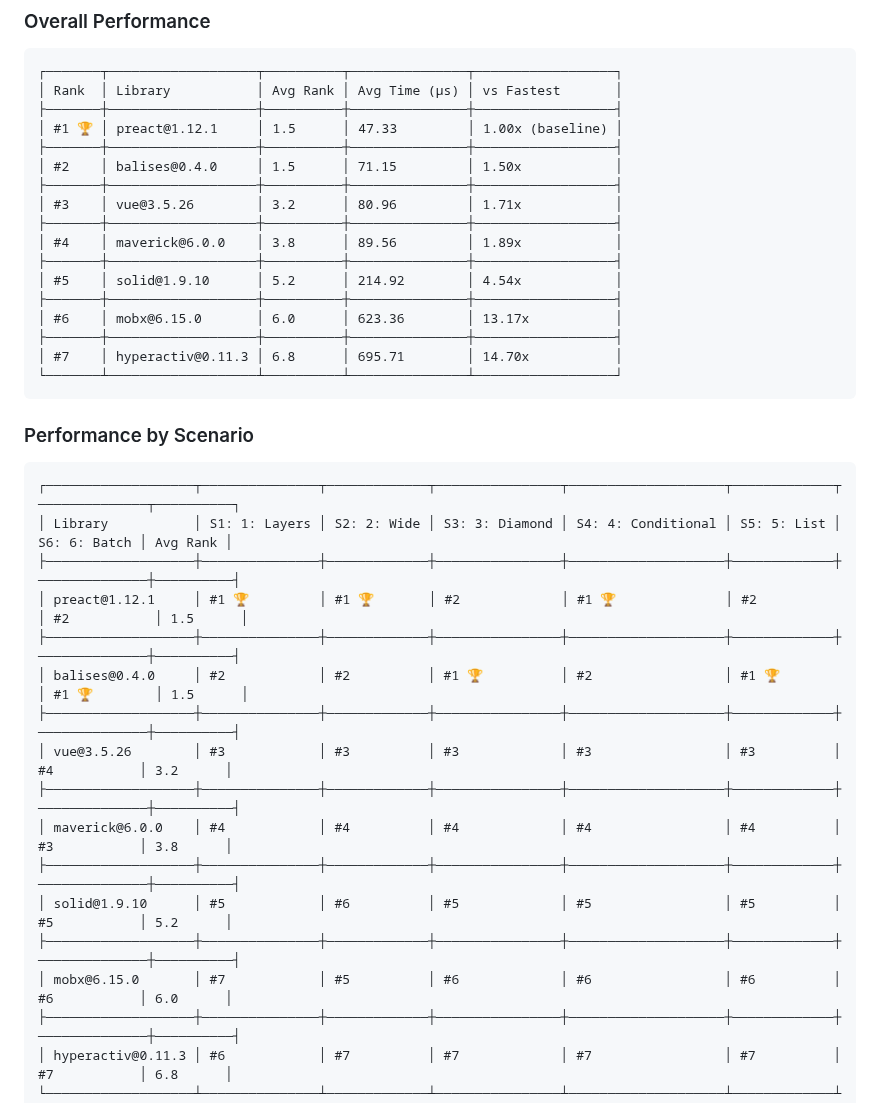
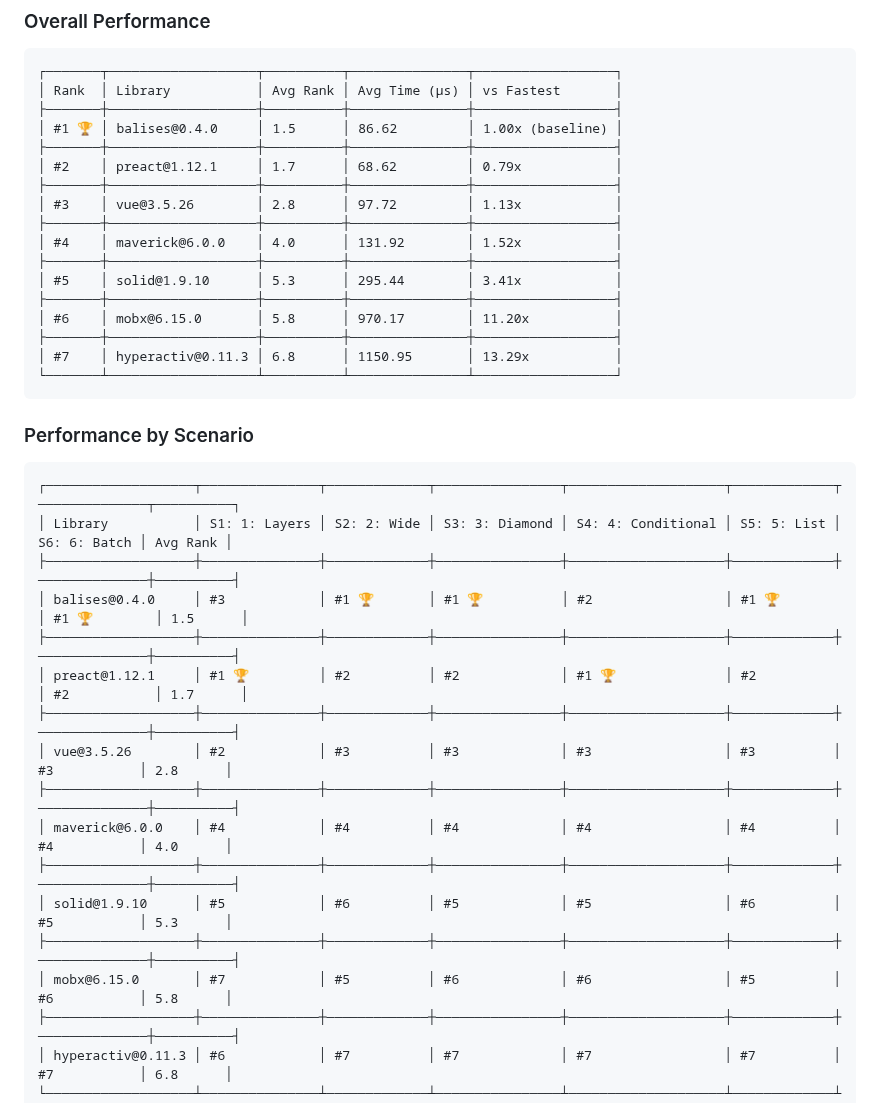
Before and after one commit to elbywan/balises, a Markdown page: README.md, the part around the change. Drawn GitHub-style.

Commit message:
chore: update benchmark results [skip ci]

````diff
--- a/README.md
+++ b/README.md
@@ -522,19 +522,19 @@ Performance comparison of Balises against other popular reactive libraries. Benc
 ┌───────┬───────────────────┬──────────┬───────────────┬──────────────────┐
 │ Rank  │ Library           │ Avg Rank │ Avg Time (μs) │ vs Fastest       │
 ├───────┼───────────────────┼──────────┼───────────────┼──────────────────┤
-│ #1 🏆 │ preact@1.12.1     │ 1.5      │ 47.33         │ 1.00x (baseline) │
+│ #1 🏆 │ balises@0.4.0     │ 1.5      │ 86.62         │ 1.00x (baseline) │
 ├───────┼───────────────────┼──────────┼───────────────┼──────────────────┤
-│ #2    │ balises@0.4.0     │ 1.5      │ 71.15         │ 1.50x            │
+│ #2    │ preact@1.12.1     │ 1.7      │ 68.62         │ 0.79x            │
 ├───────┼───────────────────┼──────────┼───────────────┼──────────────────┤
-│ #3    │ vue@3.5.26        │ 3.2      │ 80.96         │ 1.71x            │
+│ #3    │ vue@3.5.26        │ 2.8      │ 97.72         │ 1.13x            │
 ├───────┼───────────────────┼──────────┼───────────────┼──────────────────┤
-│ #4    │ maverick@6.0.0    │ 3.8      │ 89.56         │ 1.89x            │
+│ #4    │ maverick@6.0.0    │ 4.0      │ 131.92        │ 1.52x            │
 ├───────┼───────────────────┼──────────┼───────────────┼──────────────────┤
-│ #5    │ solid@1.9.10      │ 5.2      │ 214.92        │ 4.54x            │
+│ #5    │ solid@1.9.10      │ 5.3      │ 295.44        │ 3.41x            │
 ├───────┼───────────────────┼──────────┼───────────────┼──────────────────┤
-│ #6    │ mobx@6.15.0       │ 6.0      │ 623.36        │ 13.17x           │
+│ #6    │ mobx@6.15.0       │ 5.8      │ 970.17        │ 11.20x           │
 ├───────┼───────────────────┼──────────┼───────────────┼──────────────────┤
-│ #7    │ hyperactiv@0.11.3 │ 6.8      │ 695.71        │ 14.70x           │
+│ #7    │ hyperactiv@0.11.3 │ 6.8      │ 1150.95       │ 13.29x           │
 └───────┴───────────────────┴──────────┴───────────────┴──────────────────┘
 ```
 
@@ -544,17 +544,17 @@ Performance comparison of Balises against other popular reactive libraries. Benc
 ┌───────────────────┬───────────────┬─────────────┬────────────────┬────────────────────┬─────────────┬──────────────┬──────────┐
 │ Library           │ S1: 1: Layers │ S2: 2: Wide │ S3: 3: Diamond │ S4: 4: Conditional │ S5: 5: List │ S6: 6: Batch │ Avg Rank │
 ├───────────────────┼───────────────┼─────────────┼────────────────┼────────────────────┼─────────────┼──────────────┼──────────┤
-│ preact@1.12.1     │ #1 🏆         │ #1 🏆       │ #2             │ #1 🏆              │ #2          │ #2           │ 1.5      │
+│ balises@0.4.0     │ #3            │ #1 🏆       │ #1 🏆          │ #2                 │ #1 🏆       │ #1 🏆        │ 1.5      │
 ├───────────────────┼───────────────┼─────────────┼────────────────┼────────────────────┼─────────────┼──────────────┼──────────┤
-│ balises@0.4.0     │ #2            │ #2          │ #1 🏆          │ #2                 │ #1 🏆       │ #1 🏆        │ 1.5      │
+│ preact@1.12.1     │ #1 🏆         │ #2          │ #2             │ #1 🏆              │ #2          │ #2           │ 1.7      │
 ├───────────────────┼───────────────┼─────────────┼────────────────┼────────────────────┼─────────────┼──────────────┼──────────┤
-│ vue@3.5.26        │ #3            │ #3          │ #3             │ #3                 │ #3          │ #4           │ 3.2      │
+│ vue@3.5.26        │ #2            │ #3          │ #3             │ #3                 │ #3          │ #3           │ 2.8      │
 ├───────────────────┼───────────────┼─────────────┼────────────────┼────────────────────┼─────────────┼──────────────┼──────────┤
-│ maverick@6.0.0    │ #4            │ #4          │ #4             │ #4                 │ #4          │ #3           │ 3.8      │
+│ maverick@6.0.0    │ #4            │ #4          │ #4             │ #4                 │ #4          │ #4           │ 4.0      │
 ├───────────────────┼───────────────┼─────────────┼────────────────┼────────────────────┼─────────────┼──────────────┼──────────┤
-│ solid@1.9.10      │ #5            │ #6          │ #5             │ #5                 │ #5          │ #5           │ 5.2      │
+│ solid@1.9.10      │ #5            │ #6          │ #5             │ #5                 │ #6          │ #5           │ 5.3      │
 ├───────────────────┼───────────────┼─────────────┼────────────────┼────────────────────┼─────────────┼──────────────┼──────────┤
-│ mobx@6.15.0       │ #7            │ #5          │ #6             │ #6                 │ #6          │ #6           │ 6.0      │
+│ mobx@6.15.0       │ #7            │ #5          │ #6             │ #6                 │ #5          │ #6           │ 5.8      │
 ├───────────────────┼───────────────┼─────────────┼────────────────┼────────────────────┼─────────────┼──────────────┼──────────┤
 │ hyperactiv@0.11.3 │ #6            │ #7          │ #7             │ #7                 │ #7          │ #7           │ 6.8      │
 └───────────────────┴───────────────┴─────────────┴────────────────┴────────────────────┴─────────────┴──────────────┴──────────┘
````
